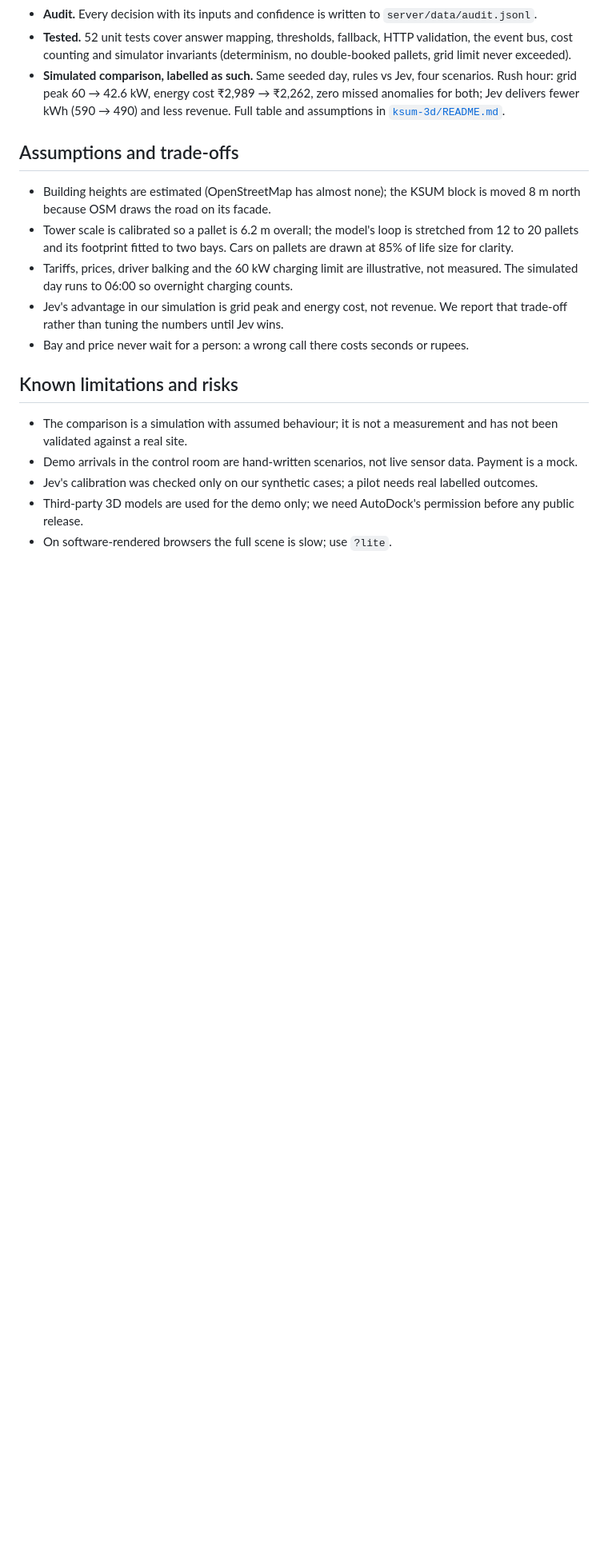
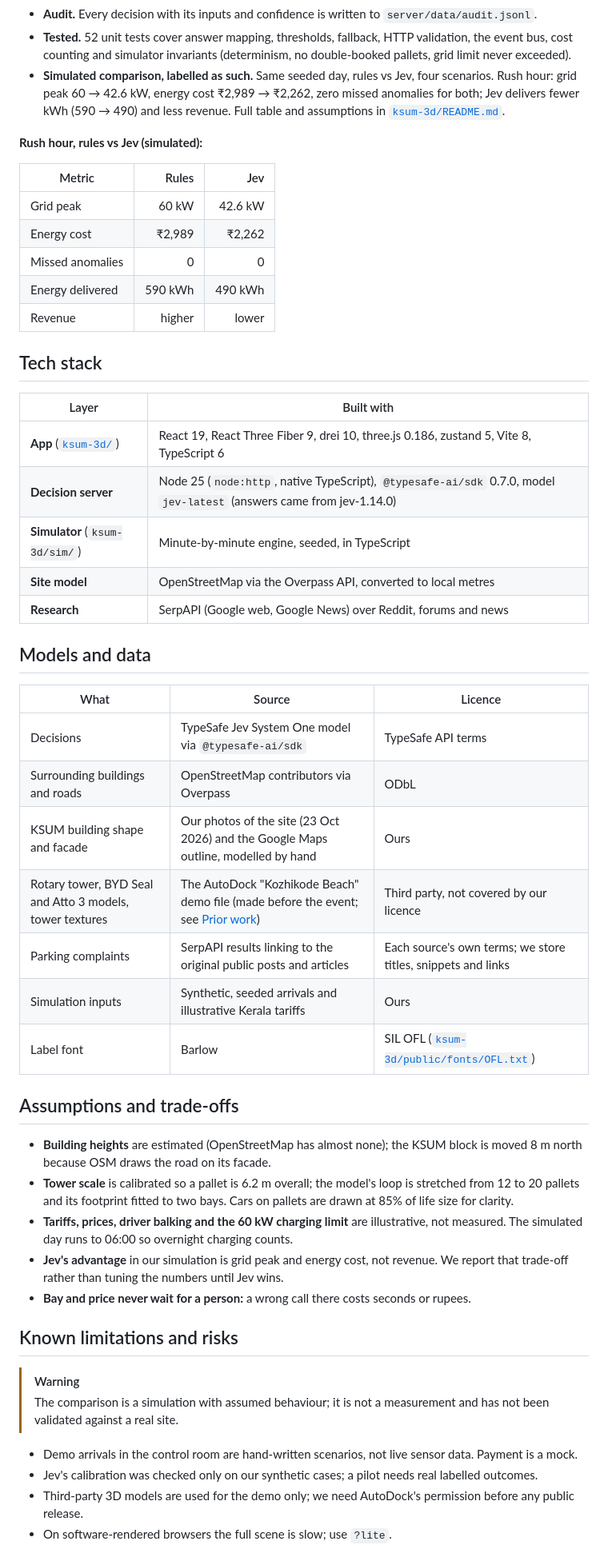
Before and after one commit to laanswork-code/autodockai-aiboomi, a Markdown page: README.md, the part around one of its changes. Shown at 80% size. GitHub-like rendering; blank space fills up the shorter version.

```diff
--- a/README.md
+++ b/README.md
@@ -103,17 +143,52 @@ Full details: [`ksum-3d/README.md`](ksum-3d/README.md).
 - **Tested.** 52 unit tests cover answer mapping, thresholds, fallback, HTTP validation, the event bus, cost counting and simulator invariants (determinism, no double-booked pallets, grid limit never exceeded).
 - **Simulated comparison, labelled as such.** Same seeded day, rules vs Jev, four scenarios. Rush hour: grid peak 60 → 42.6 kW, energy cost ₹2,989 → ₹2,262, zero missed anomalies for both; Jev delivers fewer kWh (590 → 490) and less revenue. Full table and assumptions in [`ksum-3d/README.md`](ksum-3d/README.md).
 
+**Rush hour, rules vs Jev (simulated):**
+
+| Metric | Rules | Jev |
+|---|---:|---:|
+| Grid peak | 60 kW | 42.6 kW |
+| Energy cost | ₹2,989 | ₹2,262 |
+| Missed anomalies | 0 | 0 |
+| Energy delivered | 590 kWh | 490 kWh |
+| Revenue | higher | lower |
+
+## Tech stack
+
+| Layer | Built with |
+|---|---|
+| **App** ([`ksum-3d/`](ksum-3d)) | React 19, React Three Fiber 9, drei 10, three.js 0.186, zustand 5, Vite 8, TypeScript 6 |
+| **Decision server** | Node 25 (`node:http`, native TypeScript), `@typesafe-ai/sdk` 0.7.0, model `jev-latest` (answers came from jev-1.14.0) |
+| **Simulator** (`ksum-3d/sim/`) | Minute-by-minute engine, seeded, in TypeScript |
+| **Site model** | OpenStreetMap via the Overpass API, converted to local metres |
+| **Research** | SerpAPI (Google web, Google News) over Reddit, forums and news |
+
+## Models and data
+
+| What | Source | Licence |
+|---|---|---|
+| Decisions | TypeSafe Jev System One model via `@typesafe-ai/sdk` | TypeSafe API terms |
+| Surrounding buildings and roads | OpenStreetMap contributors via Overpass | ODbL |
+| KSUM building shape and facade | Our photos of the site (23 Oct 2026) and the Google Maps outline, modelled by hand | Ours |
+| Rotary tower, BYD Seal and Atto 3 models, tower textures | The AutoDock "Kozhikode Beach" demo file (made before the event; see [Prior work](#prior-work-and-what-was-built-here)) | Third party, not covered by our licence |
+| Parking complaints | SerpAPI results linking to the original public posts and articles | Each source's own terms; we store titles, snippets and links |
+| Simulation inputs | Synthetic, seeded arrivals and illustrative Kerala tariffs | Ours |
+| Label font | Barlow | SIL OFL ([`ksum-3d/public/fonts/OFL.txt`](ksum-3d/public/fonts/OFL.txt)) |
+
 ## Assumptions and trade-offs
 
-- Building heights are estimated (OpenStreetMap has almost none); the KSUM block is moved 8 m north because OSM draws the road on its facade.
-- Tower scale is calibrated so a pallet is 6.2 m overall; the model's loop is stretched from 12 to 20 pallets and its footprint fitted to two bays. Cars on pallets are drawn at 85% of life size for clarity.
-- Tariffs, prices, driver balking and the 60 kW charging limit are illustrative, not measured. The simulated day runs to 06:00 so overnight charging counts.
-- Jev's advantage in our simulation is grid peak and energy cost, not revenue. We report that trade-off rather than tuning the numbers until Jev wins.
-- Bay and price never wait for a person: a wrong call there costs seconds or rupees.
+- **Building heights** are estimated (OpenStreetMap has almost none); the KSUM block is moved 8 m north because OSM draws the road on its facade.
+- **Tower scale** is calibrated so a pallet is 6.2 m overall; the model's loop is stretched from 12 to 20 pallets and its footprint fitted to two bays. Cars on pallets are drawn at 85% of life size for clarity.
+- **Tariffs, prices, driver balking and the 60 kW charging limit** are illustrative, not measured. The simulated day runs to 06:00 so overnight charging counts.
+- **Jev's advantage** in our simulation is grid peak and energy cost, not revenue. We report that trade-off rather than tuning the numbers until Jev wins.
+- **Bay and price never wait for a person:** a wrong call there costs seconds or rupees.
 
 ## Known limitations and risks
 
-- The comparison is a simulation with assumed behaviour; it is not a measurement and has not been validated against a real site.
+> [!WARNING]
+> The comparison is a simulation with assumed behaviour; it is not a measurement
+> and has not been validated against a real site.
+
 - Demo arrivals in the control room are hand-written scenarios, not live sensor data. Payment is a mock.
 - Jev's calibration was checked only on our synthetic cases; a pilot needs real labelled outcomes.
 - Third-party 3D models are used for the demo only; we need AutoDock's permission before any public release.
```
Also changed, not shown: other parts of README.md (+123 -68 lines).
